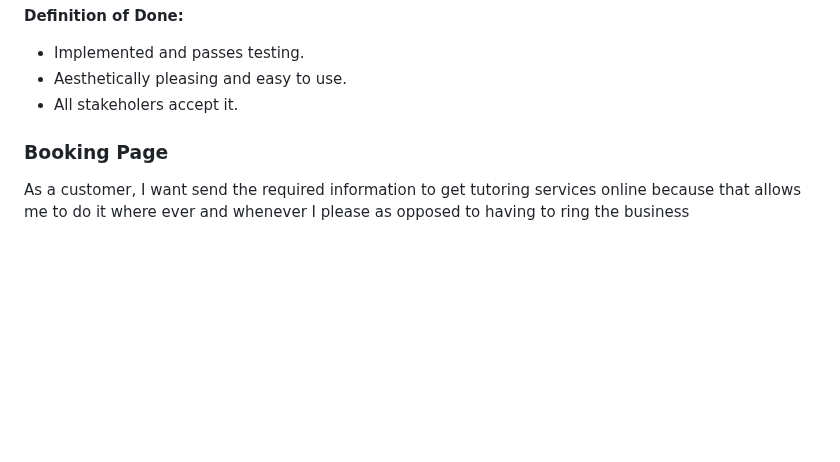
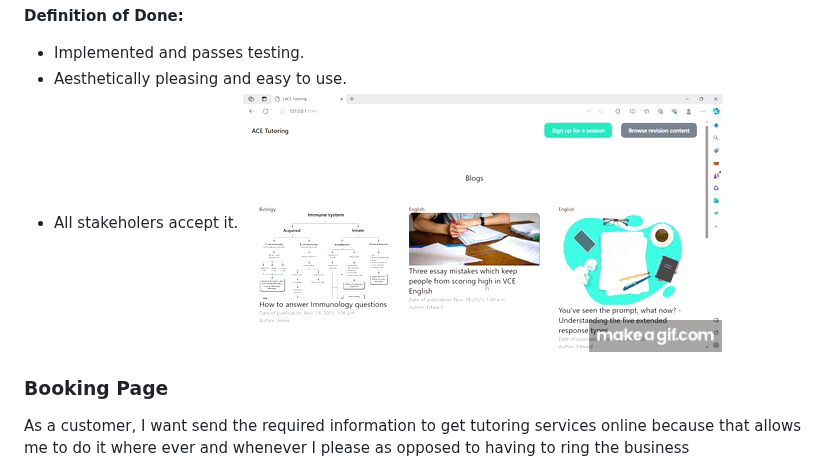
Before and after one commit to smithoj1171077/TutoringWebsite, a Markdown page: README.md, the part around the change. Rendered like a GitHub page; blank space fills up the shorter version.

```diff
--- a/README.md
+++ b/README.md
@@ -38,6 +38,7 @@ As the ACE Tutoring business owner, I want to upload blogs about subjects to my
 - Implemented and passes testing.
 - Aesthetically pleasing and easy to use.
 - All stakeholers accept it.
+![](Exploring_blogs.gif)
 
 ### Booking Page
 
```
